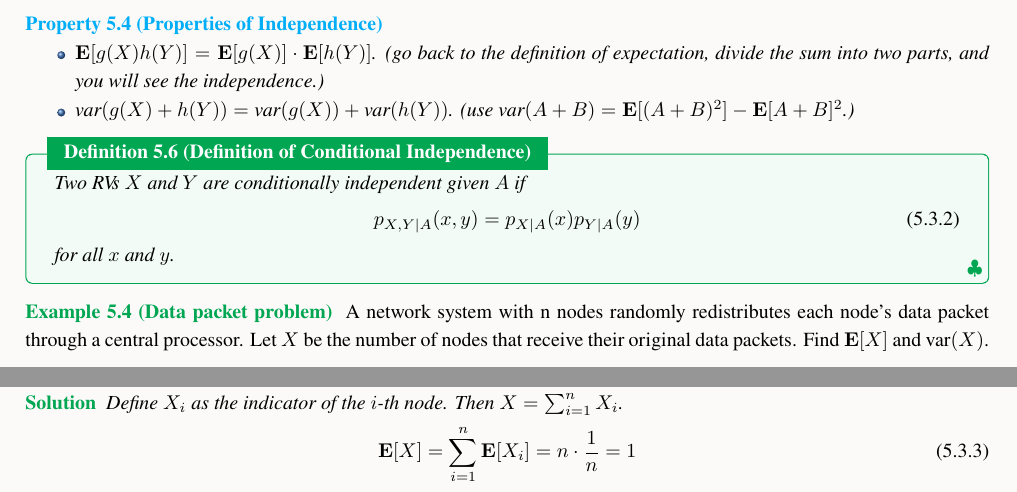
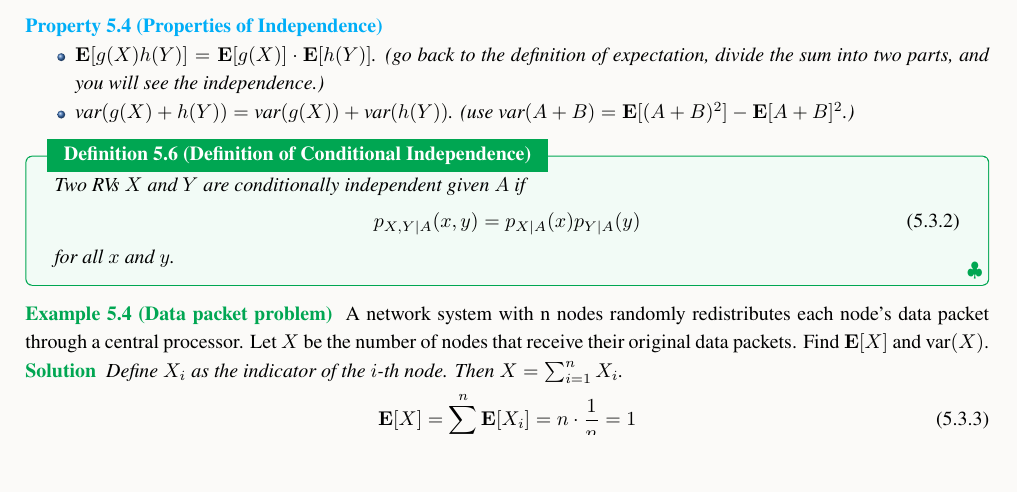
Before and after one commit to FHYQ-Dong/Note-of-Probability, a LaTeX book (Probability-Notes.tex, which reads chaps/chap_Multiple_Random_Variables.tex): two parts of pages 14 and 15 of 23 before the commit and part of page 14 of 23 after it, the two joined at a grey line, cut so that both start at the same text. Compiled offline with LuaLaTeX; a missing font is replaced by an installed copy or a similar font.

Commit message:
fix a \Overfit\HBox

```diff
--- a/chaps/chap_Multiple_Random_Variables.tex
+++ b/chaps/chap_Multiple_Random_Variables.tex
@@ -166,7 +166,7 @@ If we have a RV function of multiple RVs: $Z = g(X, Y)$, then the PMF of $Z$ is
     for all $x$ and $y$.
 \end{definition}
 \begin{example}[Data packet problem]
-    A network system with n nodes randomly redistributes each node's data packet through a central processor. Let $X$ be the number of nodes that receive their original data packets. Find $\mathbf{E}[X]$ and $\text{var}(X)$. \\
+    A network system with n nodes randomly redistributes each node's data packet through a central processor. Let $X$ be the number of nodes that receive their original data packets. Find $\mathbf{E}[X]$ and $\text{var}(X)$.
     \begin{solution}
         Define $X_i$ as the indicator of the $i$-th node. Then $X = \sum_{i=1}^n X_i$.
         \begin{equation}
```
